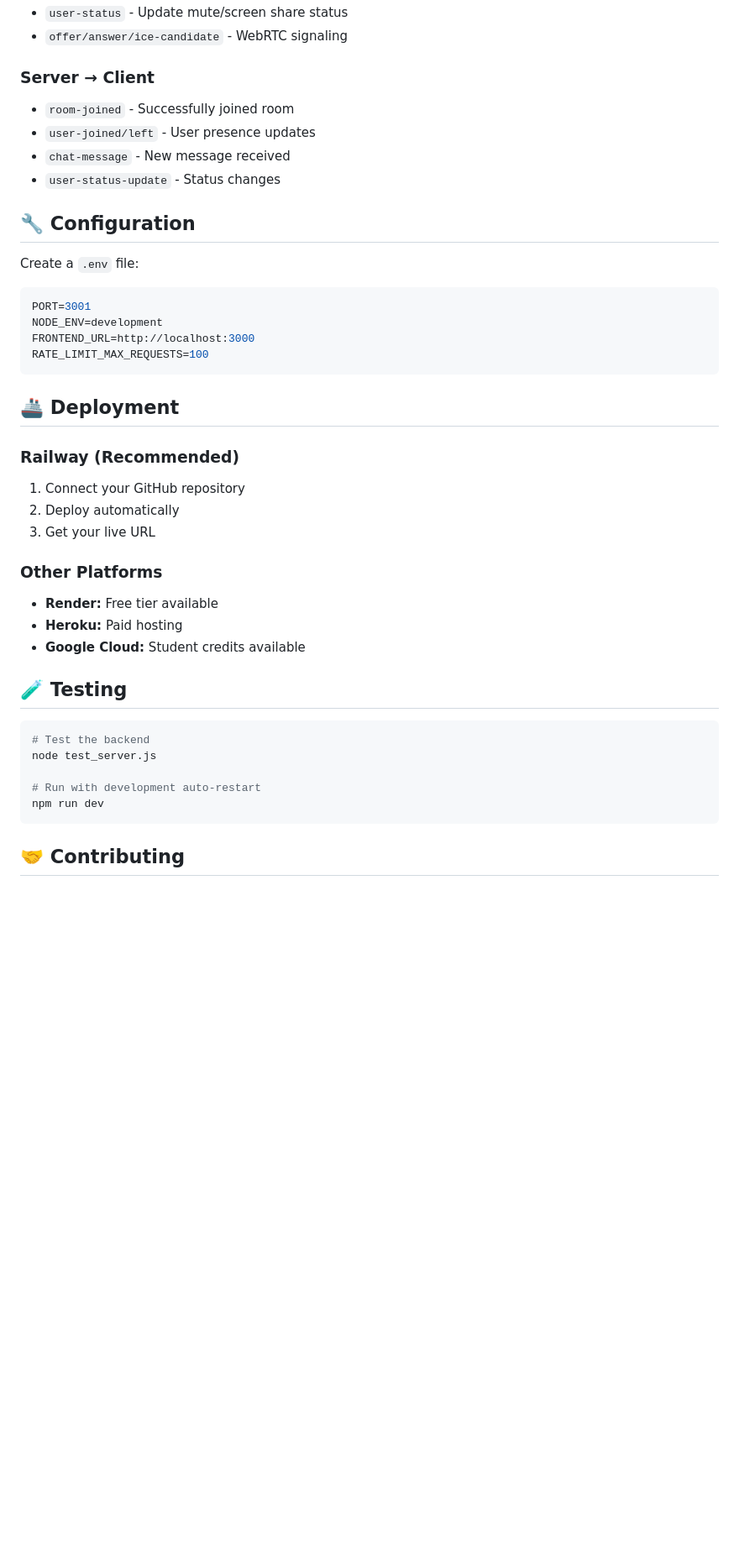
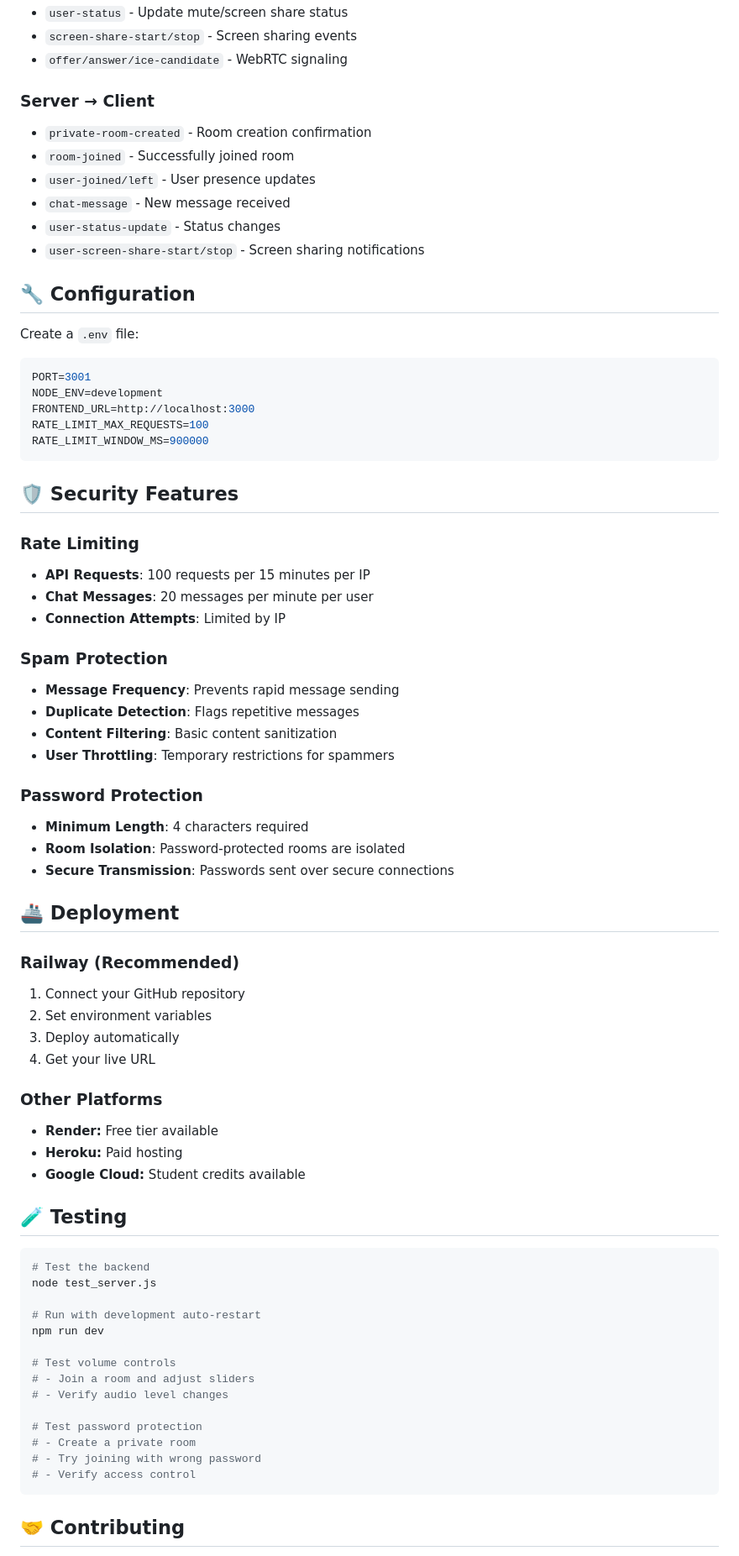
Before and after one commit to izzethannn/memochat-backend, a Markdown page: README.md, the part around one of its changes. Shown at 84% size. Drawn GitHub-style; blank space fills up the shorter version.

````diff
--- a/README.md
+++ b/README.md
@@ -89,11 +146,14 @@ Try the live demo: [Your Railway URL here]
 - `user-status` - Update mute/screen share status
+- `screen-share-start/stop` - Screen sharing events
 - `offer/answer/ice-candidate` - WebRTC signaling
 
 ### Server → Client
+- `private-room-created` - Room creation confirmation
 - `room-joined` - Successfully joined room
 - `user-joined/left` - User presence updates
 - `chat-message` - New message received
 - `user-status-update` - Status changes
+- `user-screen-share-start/stop` - Screen sharing notifications
 
 ## 🔧 Configuration
 
@@ -104,14 +164,34 @@ PORT=3001
 NODE_ENV=development
 FRONTEND_URL=http://localhost:3000
 RATE_LIMIT_MAX_REQUESTS=100
+RATE_LIMIT_WINDOW_MS=900000
 ```
+
+## 🛡️ Security Features
+
+### Rate Limiting
+- **API Requests**: 100 requests per 15 minutes per IP
+- **Chat Messages**: 20 messages per minute per user
+- **Connection Attempts**: Limited by IP
+
+### Spam Protection
+- **Message Frequency**: Prevents rapid message sending
+- **Duplicate Detection**: Flags repetitive messages
+- **Content Filtering**: Basic content sanitization
+- **User Throttling**: Temporary restrictions for spammers
+
+### Password Protection
+- **Minimum Length**: 4 characters required
+- **Room Isolation**: Password-protected rooms are isolated
+- **Secure Transmission**: Passwords sent over secure connections
 
 ## 🚢 Deployment
 
 ### Railway (Recommended)
 1. Connect your GitHub repository
-2. Deploy automatically
-3. Get your live URL
+2. Set environment variables
+3. Deploy automatically
+4. Get your live URL
 
 ### Other Platforms
 - **Render:** Free tier available
@@ -126,6 +206,15 @@ node test_server.js
 
 # Run with development auto-restart
 npm run dev
+
+# Test volume controls
+# - Join a room and adjust sliders
+# - Verify audio level changes
+
+# Test password protection
+# - Create a private room
+# - Try joining with wrong password
+# - Verify access control
 ```
 
 ## 🤝 Contributing
````
Also changed, not shown: other parts of README.md (+125 -23 lines).
